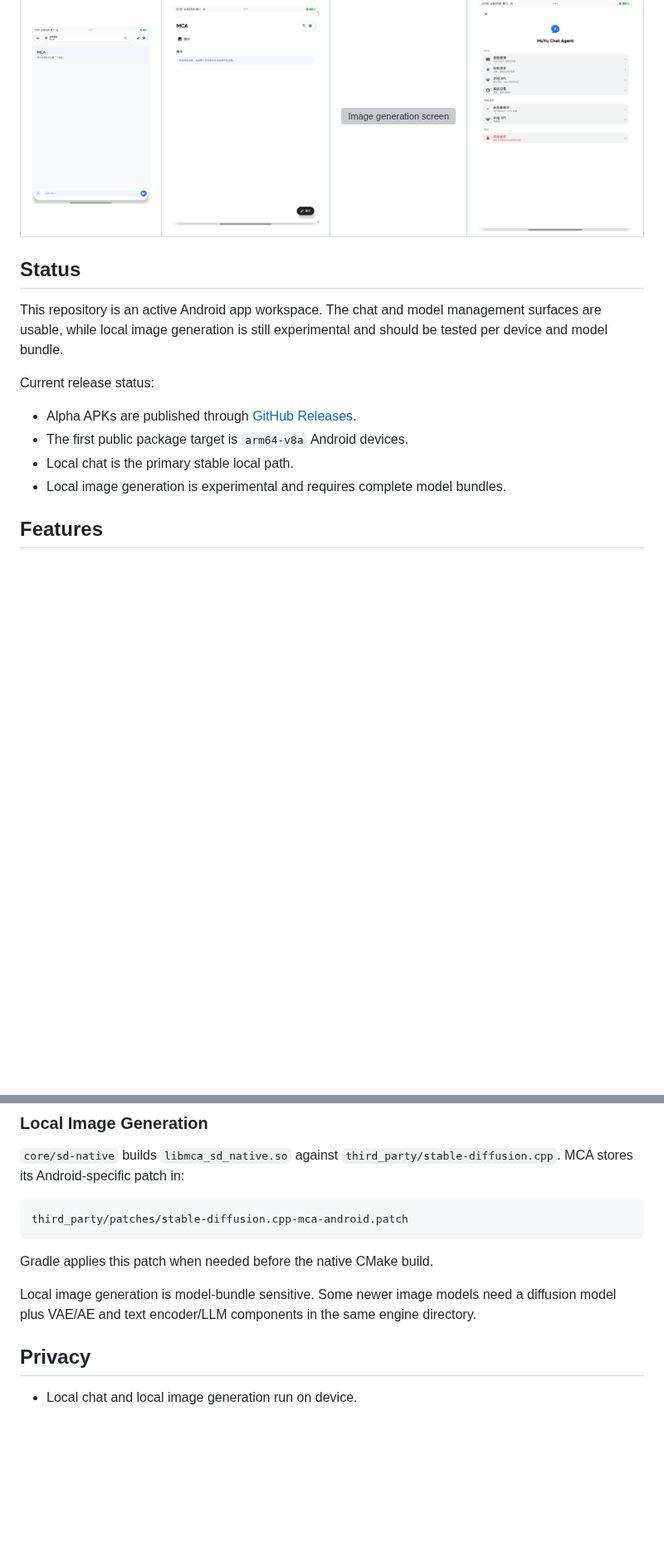
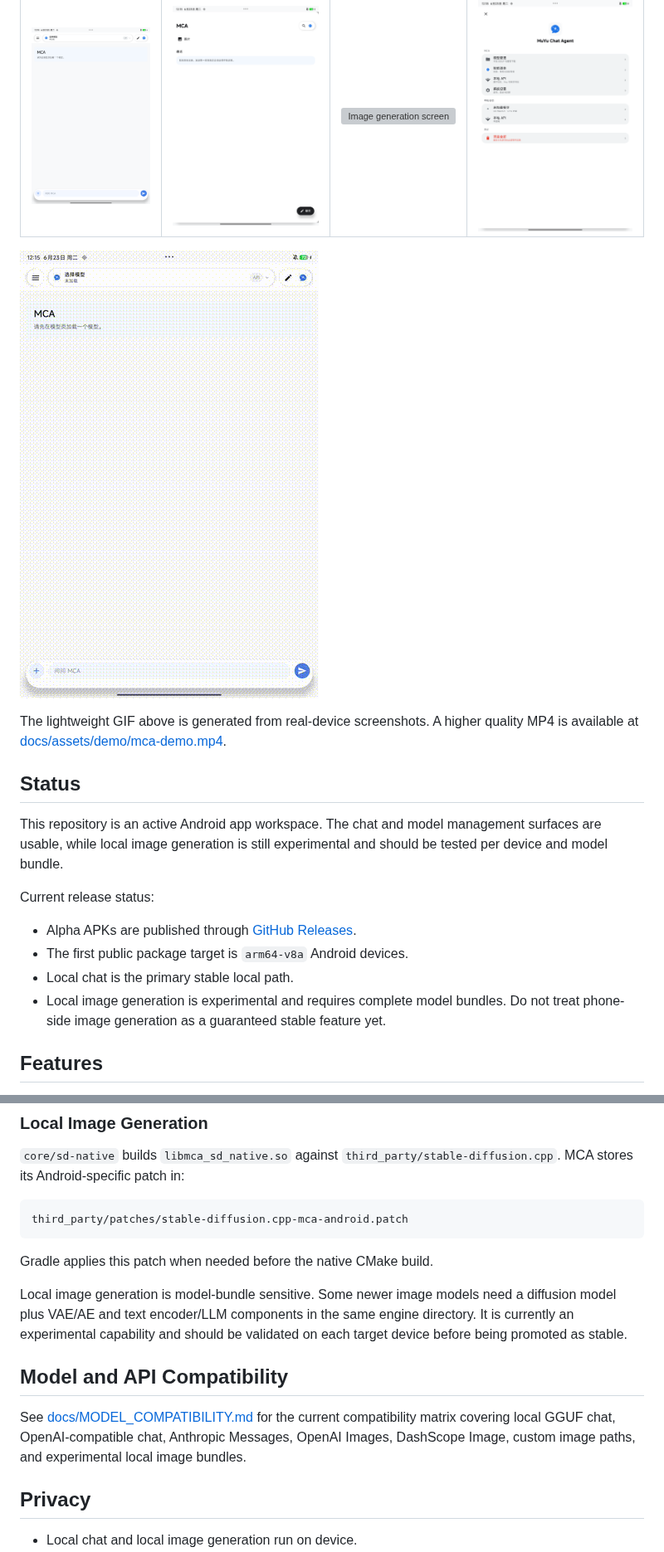
Before and after one commit to lyydfys/MuYu-Chat-Agent, a Markdown page: README.md, 2 parts joined by grey strips. Shown at 83% size. GitHub-like rendering; pictures changed too: docs/assets/demo/mca-demo.gif (added); blank space fills up the shorter version; grey boxes are pictures that could not be loaded.

Commit message:
Document compatibility and add test gate

```diff
--- a/README.md
+++ b/README.md
@@ -30,6 +30,11 @@ Real-device screenshots from the Android app:
 |---|---|---|---|
 | ![Chat screen](docs/assets/screenshots/01-home.png) | ![Workspace navigation](docs/assets/screenshots/02-workspace-nav.png) | ![Image generation screen](docs/assets/screenshots/03-images.png) | ![Model management](docs/assets/screenshots/04-model-management.png) |
 
+![MCA demo walkthrough](docs/assets/demo/mca-demo.gif)
+
+The lightweight GIF above is generated from real-device screenshots. A higher
+quality MP4 is available at [docs/assets/demo/mca-demo.mp4](docs/assets/demo/mca-demo.mp4).
+
 ## Status
 
 This repository is an active Android app workspace. The chat and model
@@ -43,6 +48,7 @@ Current release status:
 - The first public package target is `arm64-v8a` Android devices.
 - Local chat is the primary stable local path.
 - Local image generation is experimental and requires complete model bundles.
+  Do not treat phone-side image generation as a guaranteed stable feature yet.
 
 ## Features
 
@@ -173,7 +181,15 @@ Gradle applies this patch when needed before the native CMake build.
 
 Local image generation is model-bundle sensitive. Some newer image models need
 a diffusion model plus VAE/AE and text encoder/LLM components in the same
-engine directory.
+engine directory. It is currently an experimental capability and should be
+validated on each target device before being promoted as stable.
+
+## Model and API Compatibility
+
+See [docs/MODEL_COMPATIBILITY.md](docs/MODEL_COMPATIBILITY.md) for the current
+compatibility matrix covering local GGUF chat, OpenAI-compatible chat,
+Anthropic Messages, OpenAI Images, DashScope Image, custom image paths, and
+experimental local image bundles.
 
 ## Privacy
 
```
Also changed, not shown: other parts of README.md (+2 -0 lines), docs/MODEL_COMPATIBILITY.md (added, +78 -0 lines), docs/OPEN_SOURCE_CHECKLIST.md (+3 -0 lines), docs/releases/v0.1.0-alpha.1.md (+3 -0 lines), 2 other files.
